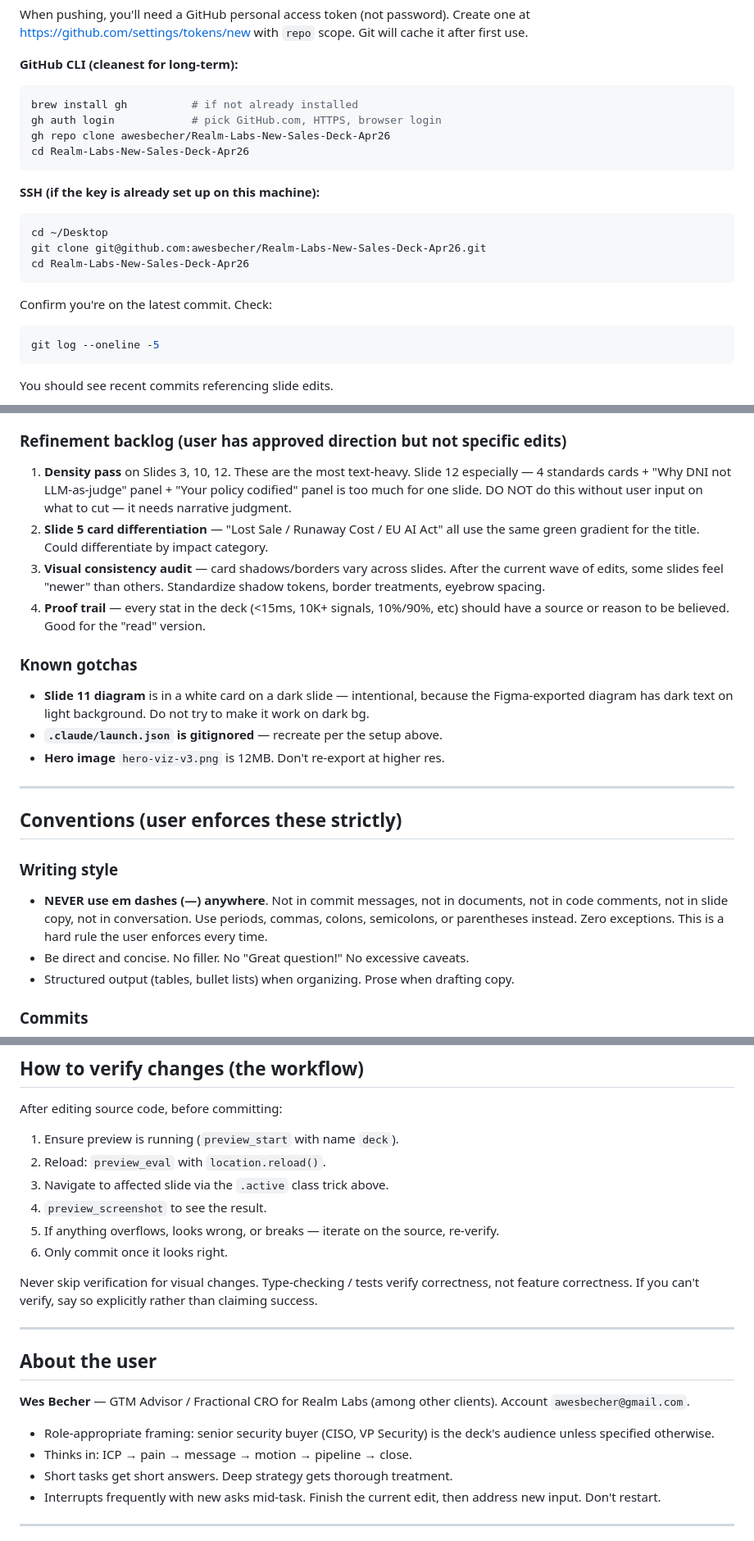
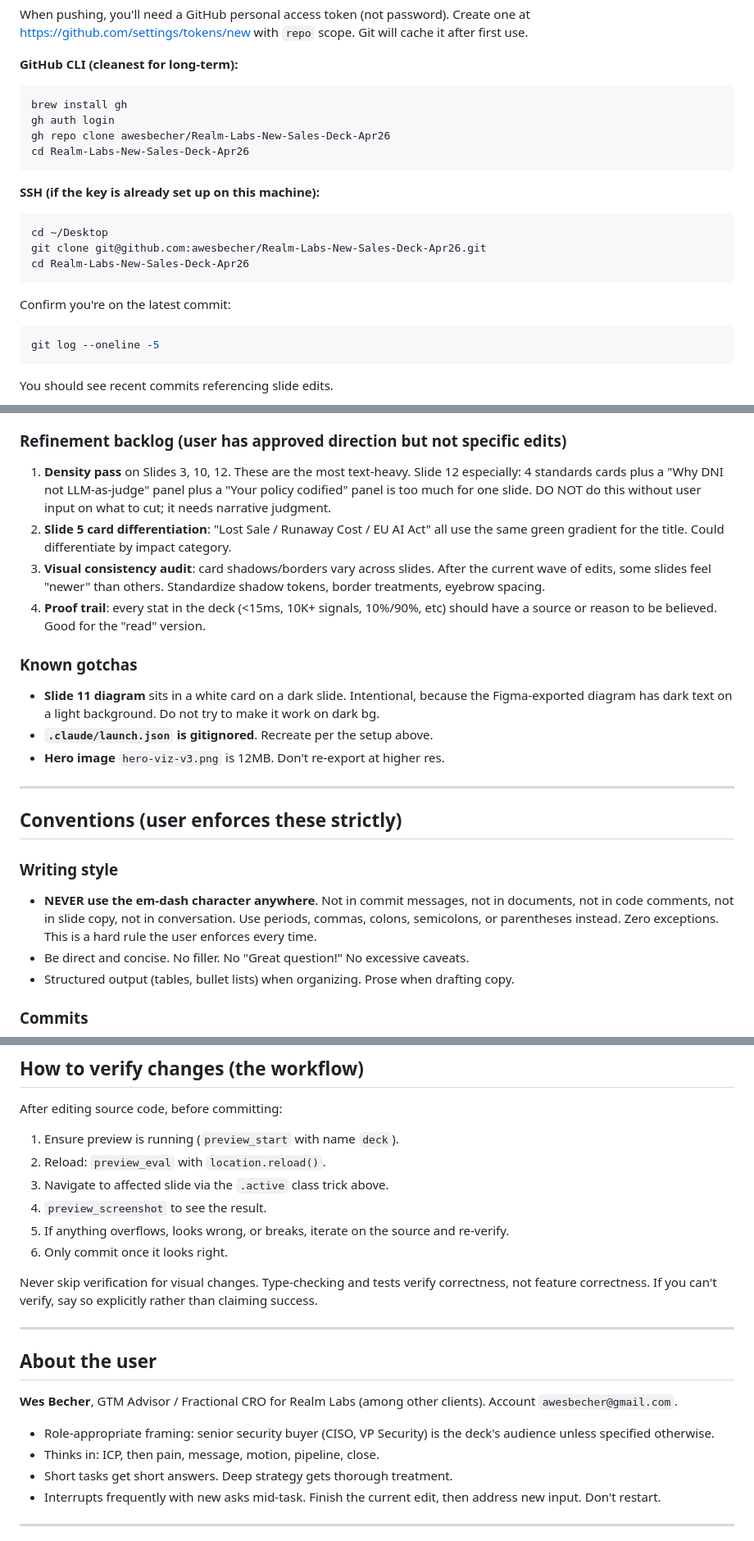
Before and after one commit to awesbecher/Realm-Labs-New-Sales-Deck-Apr26, a Markdown page: HANDOFF.md, 3 parts joined by grey strips. Shown at 82% size. Rendered like a GitHub page.

````diff
--- a/HANDOFF.md
+++ b/HANDOFF.md
@@ -32,8 +32,8 @@ When pushing, you'll need a GitHub personal access token (not password). Create
 
 **GitHub CLI (cleanest for long-term):**
 ```bash
-brew install gh          # if not already installed
-gh auth login            # pick GitHub.com, HTTPS, browser login
+brew install gh
+gh auth login
 gh repo clone awesbecher/Realm-Labs-New-Sales-Deck-Apr26
 cd Realm-Labs-New-Sales-Deck-Apr26
 ```
@@ -45,7 +45,7 @@ git clone git@github.com:awesbecher/Realm-Labs-New-Sales-Deck-Apr26.git
 cd Realm-Labs-New-Sales-Deck-Apr26
 ```
 
-Confirm you're on the latest commit. Check:
+Confirm you're on the latest commit:
 
 ```bash
 git log --oneline -5
@@ -148,15 +148,15 @@ After finishing the sweep, commit as a single commit titled something like `Typo
 
 ### Refinement backlog (user has approved direction but not specific edits)
 
-1. **Density pass** on Slides 3, 10, 12. These are the most text-heavy. Slide 12 especially — 4 standards cards + "Why DNI not LLM-as-judge" panel + "Your policy codified" panel is too much for one slide. DO NOT do this without user input on what to cut — it needs narrative judgment.
-2. **Slide 5 card differentiation** — "Lost Sale / Runaway Cost / EU AI Act" all use the same green gradient for the title. Could differentiate by impact category.
-3. **Visual consistency audit** — card shadows/borders vary across slides. After the current wave of edits, some slides feel "newer" than others. Standardize shadow tokens, border treatments, eyebrow spacing.
-4. **Proof trail** — every stat in the deck (<15ms, 10K+ signals, 10%/90%, etc) should have a source or reason to be believed. Good for the "read" version.
+1. **Density pass** on Slides 3, 10, 12. These are the most text-heavy. Slide 12 especially: 4 standards cards plus a "Why DNI not LLM-as-judge" panel plus a "Your policy codified" panel is too much for one slide. DO NOT do this without user input on what to cut; it needs narrative judgment.
+2. **Slide 5 card differentiation**: "Lost Sale / Runaway Cost / EU AI Act" all use the same green gradient for the title. Could differentiate by impact category.
+3. **Visual consistency audit**: card shadows/borders vary across slides. After the current wave of edits, some slides feel "newer" than others. Standardize shadow tokens, border treatments, eyebrow spacing.
+4. **Proof trail**: every stat in the deck (<15ms, 10K+ signals, 10%/90%, etc) should have a source or reason to be believed. Good for the "read" version.
 
 ### Known gotchas
 
-- **Slide 11 diagram** is in a white card on a dark slide — intentional, because the Figma-exported diagram has dark text on light background. Do not try to make it work on dark bg.
-- **`.claude/launch.json` is gitignored** — recreate per the setup above.
+- **Slide 11 diagram** sits in a white card on a dark slide. Intentional, because the Figma-exported diagram has dark text on a light background. Do not try to make it work on dark bg.
+- **`.claude/launch.json` is gitignored**. Recreate per the setup above.
 - **Hero image** `hero-viz-v3.png` is 12MB. Don't re-export at higher res.
 
 ---
@@ -164,7 +164,7 @@ After finishing the sweep, commit as a single commit titled something like `Typo
 ## Conventions (user enforces these strictly)
 
 ### Writing style
-- **NEVER use em dashes (—) anywhere**. Not in commit messages, not in documents, not in code comments, not in slide copy, not in conversation. Use periods, commas, colons, semicolons, or parentheses instead. Zero exceptions. This is a hard rule the user enforces every time.
+- **NEVER use the em-dash character anywhere**. Not in commit messages, not in documents, not in code comments, not in slide copy, not in conversation. Use periods, commas, colons, semicolons, or parentheses instead. Zero exceptions. This is a hard rule the user enforces every time.
 - Be direct and concise. No filler. No "Great question!" No excessive caveats.
 - Structured output (tables, bullet lists) when organizing. Prose when drafting copy.
 
@@ -205,19 +205,19 @@ After editing source code, before committing:
 2. Reload: `preview_eval` with `location.reload()`.
 3. Navigate to affected slide via the `.active` class trick above.
 4. `preview_screenshot` to see the result.
-5. If anything overflows, looks wrong, or breaks — iterate on the source, re-verify.
+5. If anything overflows, looks wrong, or breaks, iterate on the source and re-verify.
 6. Only commit once it looks right.
 
-Never skip verification for visual changes. Type-checking / tests verify correctness, not feature correctness. If you can't verify, say so explicitly rather than claiming success.
+Never skip verification for visual changes. Type-checking and tests verify correctness, not feature correctness. If you can't verify, say so explicitly rather than claiming success.
 
 ---
 
 ## About the user
 
-**Wes Becher** — GTM Advisor / Fractional CRO for Realm Labs (among other clients). Account `awesbecher@gmail.com`.
+**Wes Becher**, GTM Advisor / Fractional CRO for Realm Labs (among other clients). Account `awesbecher@gmail.com`.
 
 - Role-appropriate framing: senior security buyer (CISO, VP Security) is the deck's audience unless specified otherwise.
-- Thinks in: ICP → pain → message → motion → pipeline → close.
+- Thinks in: ICP, then pain, message, motion, pipeline, close.
 - Short tasks get short answers. Deep strategy gets thorough treatment.
 - Interrupts frequently with new asks mid-task. Finish the current edit, then address new input. Don't restart.
 
````
Also changed, not shown: other parts of HANDOFF.md (+17 -17 lines).
